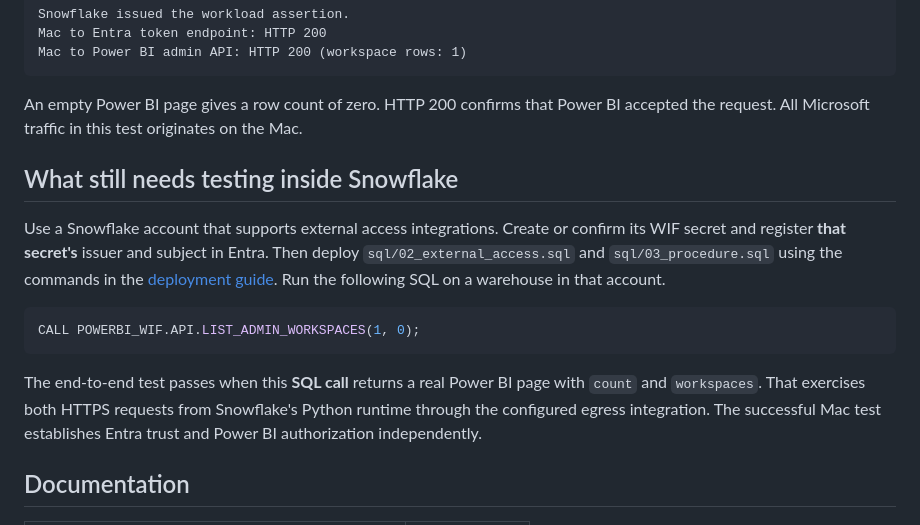
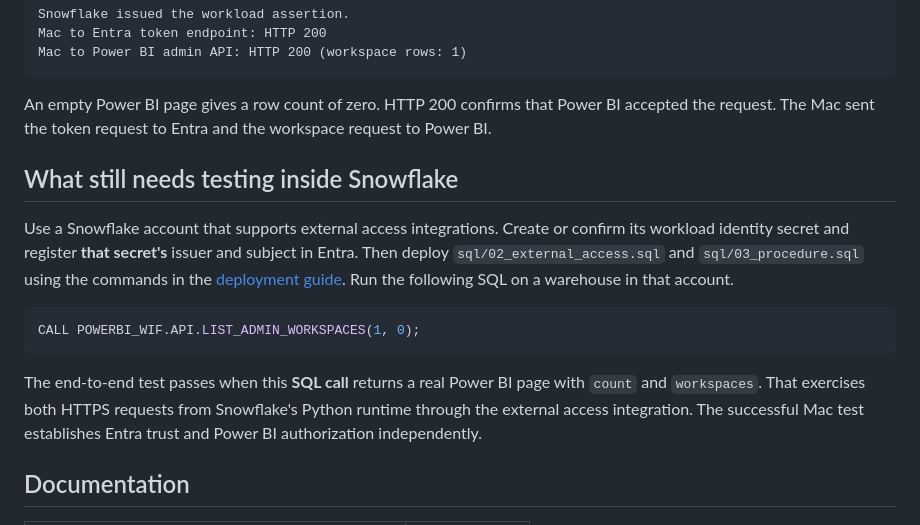
Before and after one commit to MiguelElGallo/Snow_WIF_PBI, a Markdown page: README.md, the part around one of its changes. Drawn GitHub-style.

````diff
--- a/README.md
+++ b/README.md
@@ -69,17 +81,17 @@ Mac to Entra token endpoint: HTTP 200
 Mac to Power BI admin API: HTTP 200 (workspace rows: 1)
 ```
 
-An empty Power BI page gives a row count of zero. HTTP 200 confirms that Power BI accepted the request. All Microsoft traffic in this test originates on the Mac.
+An empty Power BI page gives a row count of zero. HTTP 200 confirms that Power BI accepted the request. The Mac sent the token request to Entra and the workspace request to Power BI.
 
 ## What still needs testing inside Snowflake
 
-Use a Snowflake account that supports external access integrations. Create or confirm its WIF secret and register **that secret's** issuer and subject in Entra. Then deploy `sql/02_external_access.sql` and `sql/03_procedure.sql` using the commands in the [deployment guide](docs/how-to.md#deploy-the-http-handler-and-procedure). Run the following SQL on a warehouse in that account.
+Use a Snowflake account that supports external access integrations. Create or confirm its workload identity secret and register **that secret's** issuer and subject in Entra. Then deploy `sql/02_external_access.sql` and `sql/03_procedure.sql` using the commands in the [deployment guide](docs/how-to.md#deploy-the-http-handler-and-procedure). Run the following SQL on a warehouse in that account.
 
 ```sql
 CALL POWERBI_WIF.API.LIST_ADMIN_WORKSPACES(1, 0);
 ```
 
-The end-to-end test passes when this **SQL call** returns a real Power BI page with `count` and `workspaces`. That exercises both HTTPS requests from Snowflake's Python runtime through the configured egress integration. The successful Mac test establishes Entra trust and Power BI authorization independently.
+The end-to-end test passes when this **SQL call** returns a real Power BI page with `count` and `workspaces`. That exercises both HTTPS requests from Snowflake's Python runtime through the external access integration. The successful Mac test establishes Entra trust and Power BI authorization independently.
 
 ## Documentation
 
````
Also changed, not shown: other parts of README.md (+13 -1 lines), docs/images/call-paths.png (added), 1 other file.
